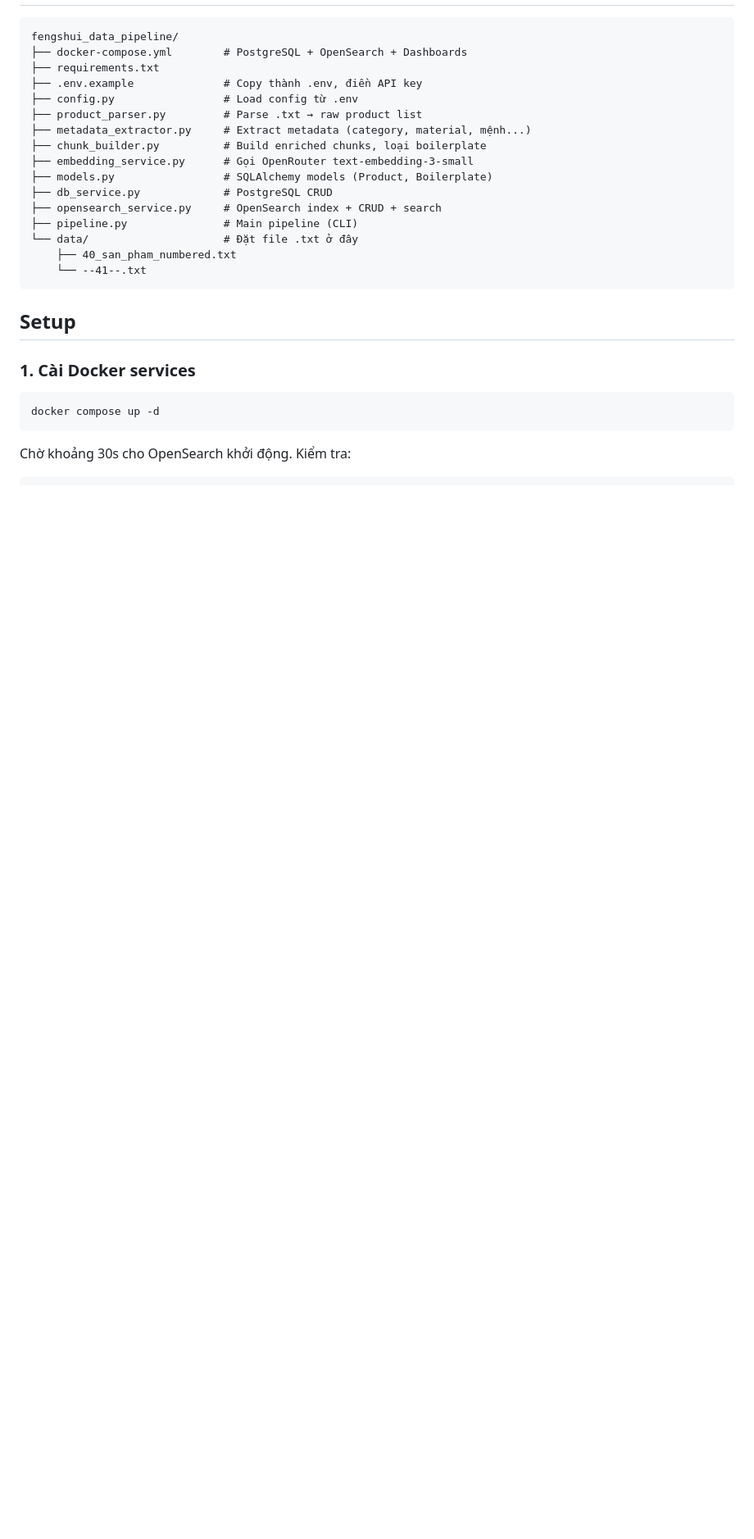
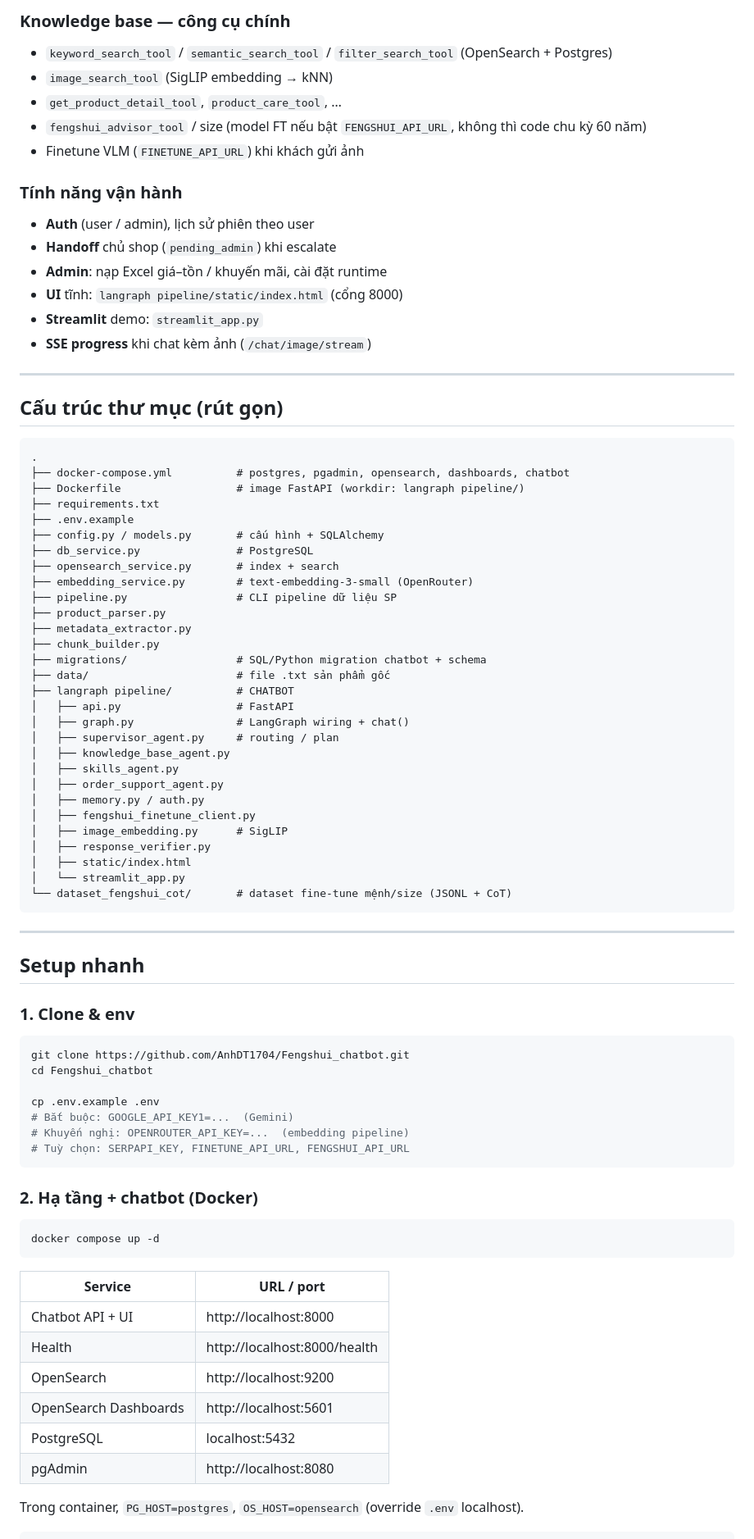
Before and after one commit to AnhDT1704/Fengshui_chatbot, a Markdown page: README.md, the part around one of its changes. Shown at 82% size. Rendered like a GitHub page; blank space fills up the shorter version.

Commit message:
Update README to match current multi-agent chatbot and data pipeline flow.

````diff
--- a/README.md
+++ b/README.md
@@ -34,31 +80,87 @@ Raw .txt files
+### Knowledge base — công cụ chính
+
+- `keyword_search_tool` / `semantic_search_tool` / `filter_search_tool` (OpenSearch + Postgres)
+- `image_search_tool` (SigLIP embedding → kNN)
+- `get_product_detail_tool`, `product_care_tool`, …
+- `fengshui_advisor_tool` / size (model FT nếu bật `FENGSHUI_API_URL`, không thì code chu kỳ 60 năm)
+- Finetune VLM (`FINETUNE_API_URL`) khi khách gửi ảnh
+
+### Tính năng vận hành
+
+- **Auth** (user / admin), lịch sử phiên theo user
+- **Handoff** chủ shop (`pending_admin`) khi escalate
+- **Admin**: nạp Excel giá–tồn / khuyến mãi, cài đặt runtime
+- **UI** tĩnh: `langraph pipeline/static/index.html` (cổng 8000)
+- **Streamlit** demo: `streamlit_app.py`
+- **SSE progress** khi chat kèm ảnh (`/chat/image/stream`)
+
+---
+
+## Cấu trúc thư mục (rút gọn)
 
 ```
-fengshui_data_pipeline/
-├── docker-compose.yml        # PostgreSQL + OpenSearch + Dashboards
+.
+├── docker-compose.yml          # postgres, pgadmin, opensearch, dashboards, chatbot
+├── Dockerfile                  # image FastAPI (workdir: langraph pipeline/)
 ├── requirements.txt
-├── .env.example              # Copy thành .env, điền API key
-├── config.py                 # Load config từ .env
-├── product_parser.py         # Parse .txt → raw product list
-├── metadata_extractor.py     # Extract metadata (category, material, mệnh...)
-├── chunk_builder.py          # Build enriched chunks, loại boilerplate
-├── embedding_service.py      # Gọi OpenRouter text-embedding-3-small
-├── models.py                 # SQLAlchemy models (Product, Boilerplate)
-├── db_service.py             # PostgreSQL CRUD
-├── opensearch_service.py     # OpenSearch index + CRUD + search
-├── pipeline.py               # Main pipeline (CLI)
-└── data/                     # Đặt file .txt ở đây
-    ├── 40_san_pham_numbered.txt
-    └── --41--.txt
+├── .env.example
+├── config.py / models.py       # cấu hình + SQLAlchemy
+├── db_service.py               # PostgreSQL
+├── opensearch_service.py       # index + search
+├── embedding_service.py        # text-embedding-3-small (OpenRouter)
+├── pipeline.py                 # CLI pipeline dữ liệu SP
+├── product_parser.py
+├── metadata_extractor.py
+├── chunk_builder.py
+├── migrations/                 # SQL/Python migration chatbot + schema
+├── data/                       # file .txt sản phẩm gốc
+├── langraph pipeline/          # CHATBOT
+│   ├── api.py                  # FastAPI
+│   ├── graph.py                # LangGraph wiring + chat()
+│   ├── supervisor_agent.py     # routing / plan
+│   ├── knowledge_base_agent.py
+│   ├── skills_agent.py
+│   ├── order_support_agent.py
+│   ├── memory.py / auth.py
+│   ├── fengshui_finetune_client.py
+│   ├── image_embedding.py      # SigLIP
+│   ├── response_verifier.py
+│   ├── static/index.html
+│   └── streamlit_app.py
+└── dataset_fengshui_cot/       # dataset fine-tune mệnh/size (JSONL + CoT)
 ```
 
-## Setup
+---
 
-### 1. Cài Docker services
+## Setup nhanh
+
+### 1. Clone & env
+
+```bash
+git clone https://github.com/AnhDT1704/Fengshui_chatbot.git
+cd Fengshui_chatbot
+
+cp .env.example .env
+# Bắt buộc: GOOGLE_API_KEY1=...  (Gemini)
+# Khuyến nghị: OPENROUTER_API_KEY=...  (embedding pipeline)
+# Tuỳ chọn: SERPAPI_KEY, FINETUNE_API_URL, FENGSHUI_API_URL
+```
+
+### 2. Hạ tầng + chatbot (Docker)
 
 ```bash
 docker compose up -d
 ```
 
-Chờ khoảng 30s cho OpenSearch khởi động. Kiểm tra:
+| Service | URL / port |
+|---------|------------|
+| Chatbot API + UI | http://localhost:8000 |
+| Health | http://localhost:8000/health |
+| OpenSearch | http://localhost:9200 |
+| OpenSearch Dashboards | http://localhost:5601 |
+| PostgreSQL | localhost:5432 |
+| pgAdmin | http://localhost:8080 |
+
+Trong container, `PG_HOST=postgres`, `OS_HOST=opensearch` (override `.env` localhost).
 
 ```bash
````
Also changed, not shown: other parts of README.md (+171 -111 lines).
